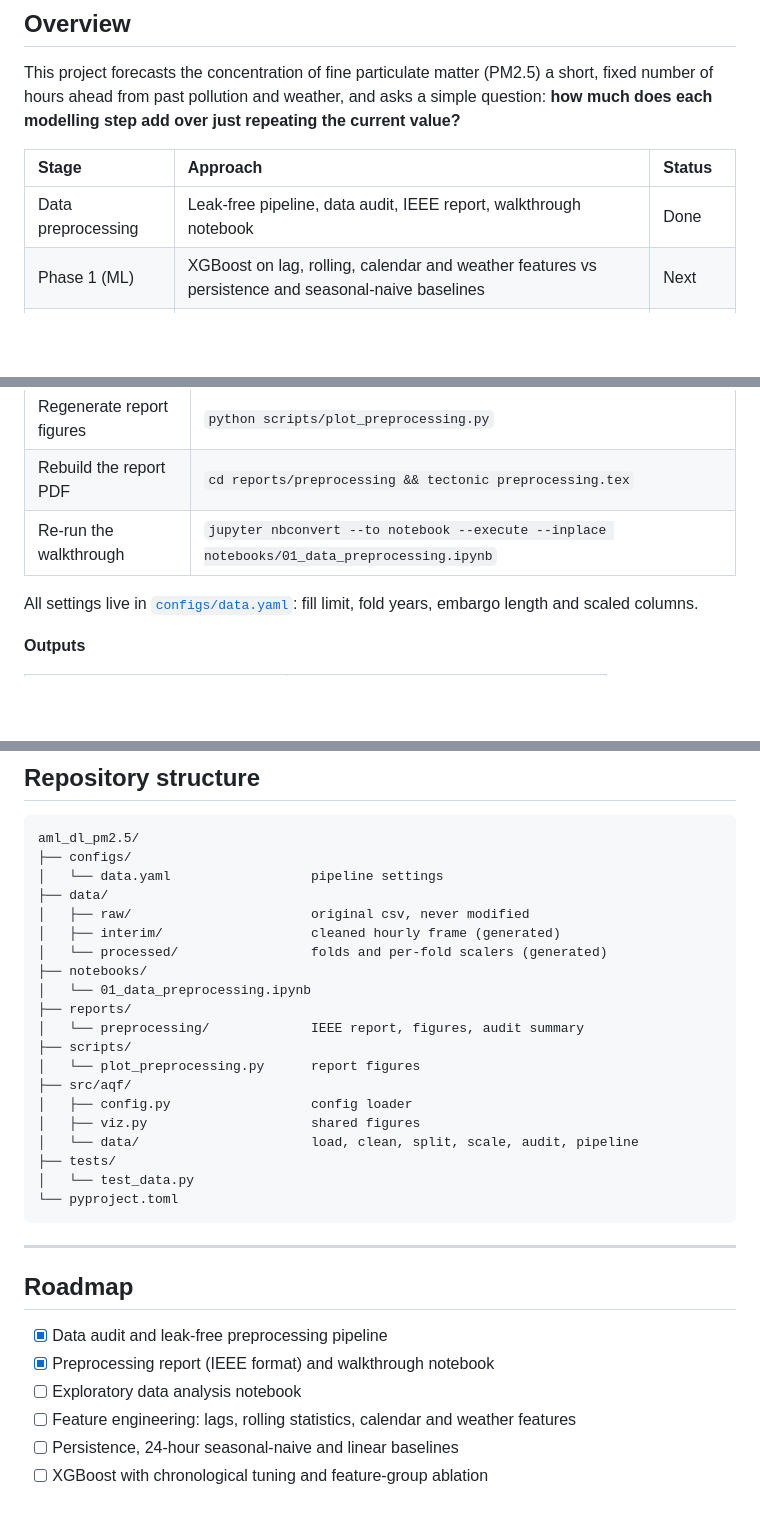
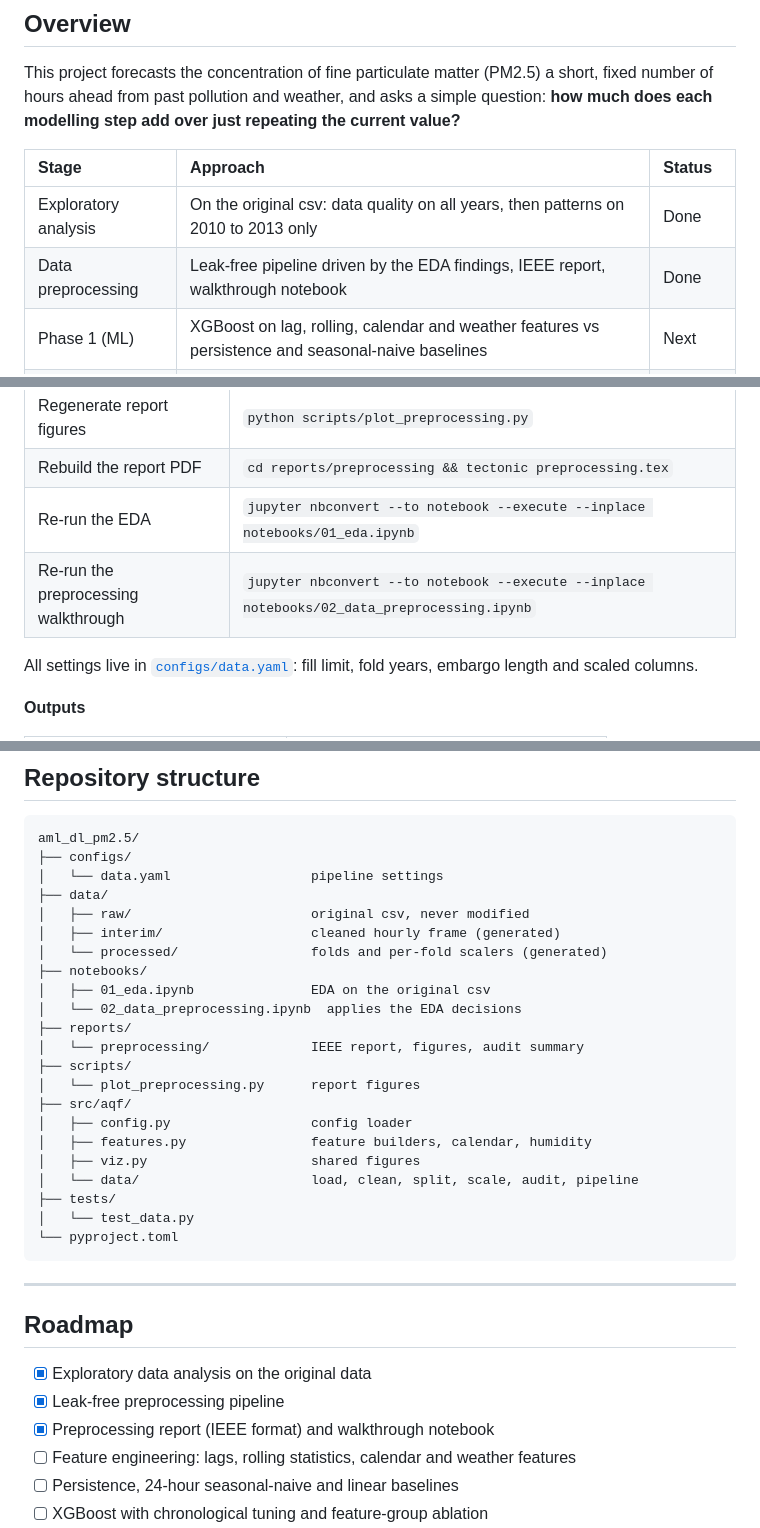
Before and after one commit to Vetri-78640/aml_dl_pm2.5, a Markdown page: README.md, 3 parts joined by grey strips. Drawn GitHub-style; blank space fills up the shorter version.

Commit message:
docs(readme): run EDA before preprocessing

```diff
--- a/README.md
+++ b/README.md
@@ -31,7 +31,8 @@ This project forecasts the concentration of fine particulate matter (PM2.5) a sh
 
 | Stage | Approach | Status |
 |:--|:--|:--|
-| Data preprocessing | Leak-free pipeline, data audit, IEEE report, walkthrough notebook | Done |
+| Exploratory analysis | On the original csv: data quality on all years, then patterns on 2010 to 2013 only | Done |
+| Data preprocessing | Leak-free pipeline driven by the EDA findings, IEEE report, walkthrough notebook | Done |
 | Phase 1 (ML) | XGBoost on lag, rolling, calendar and weather features vs persistence and seasonal-naive baselines | Next |
 | Phase 2 (DL) | LSTM or temporal CNN on fixed windows, then an optional ML + DL hybrid | Planned |
 
@@ -138,7 +139,8 @@ pytest                               # run the data tests
 |:--|:--|
 | Regenerate report figures | `python scripts/plot_preprocessing.py` |
 | Rebuild the report PDF | `cd reports/preprocessing && tectonic preprocessing.tex` |
-| Re-run the walkthrough | `jupyter nbconvert --to notebook --execute --inplace notebooks/01_data_preprocessing.ipynb` |
+| Re-run the EDA | `jupyter nbconvert --to notebook --execute --inplace notebooks/01_eda.ipynb` |
+| Re-run the preprocessing walkthrough | `jupyter nbconvert --to notebook --execute --inplace notebooks/02_data_preprocessing.ipynb` |
 
 All settings live in [`configs/data.yaml`](configs/data.yaml): fill limit, fold years, embargo length and scaled columns.
 
@@ -164,13 +166,15 @@ aml_dl_pm2.5/
 │   ├── interim/                   cleaned hourly frame (generated)
 │   └── processed/                 folds and per-fold scalers (generated)
 ├── notebooks/
-│   └── 01_data_preprocessing.ipynb
+│   ├── 01_eda.ipynb               EDA on the original csv
+│   └── 02_data_preprocessing.ipynb  applies the EDA decisions
 ├── reports/
 │   └── preprocessing/             IEEE report, figures, audit summary
 ├── scripts/
 │   └── plot_preprocessing.py      report figures
 ├── src/aqf/
 │   ├── config.py                  config loader
+│   ├── features.py                feature builders, calendar, humidity
 │   ├── viz.py                     shared figures
 │   └── data/                      load, clean, split, scale, audit, pipeline
 ├── tests/
@@ -182,9 +186,9 @@ aml_dl_pm2.5/
 
 ## Roadmap
 
-- [x] Data audit and leak-free preprocessing pipeline
+- [x] Exploratory data analysis on the original data
+- [x] Leak-free preprocessing pipeline
 - [x] Preprocessing report (IEEE format) and walkthrough notebook
-- [ ] Exploratory data analysis notebook
 - [ ] Feature engineering: lags, rolling statistics, calendar and weather features
 - [ ] Persistence, 24-hour seasonal-naive and linear baselines
 - [ ] XGBoost with chronological tuning and feature-group ablation
```
